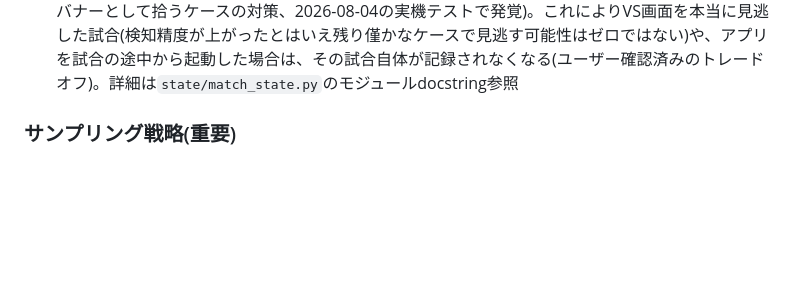
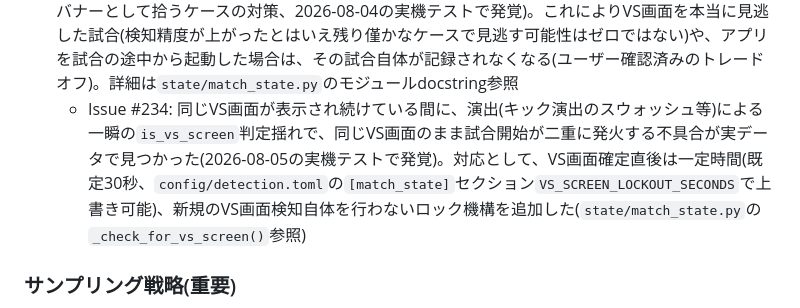
Before and after one commit to clear-bg/NSS-Result-Tracker, a Markdown page: CLAUDE.md, the part around the change. Drawn GitHub-style; blank space fills up the shorter version.

Commit message:
[234]docs: VS画面ロック機構をCLAUDE.mdに反映する

```diff
--- a/CLAUDE.md
+++ b/CLAUDE.md
@@ -46,6 +46,7 @@ Nintendo Switch Sports「サッカー」のプレイ映像をキャプチャー
 - チームカラー(青/赤/ピンク等)は`detection/team_color.py`がVS画面から検知する(Issue #113、Webダッシュボードの対戦相手ランク比較ウィジェットでの装飾用途のみ)。「青/赤/ピンク」という固定色への分類はせず、VS画面の名前タグ背景(スロット0、文字やバッジが重ならない右寄りの帯)から実際に描画されている色をそのまま平均RGBでhex文字列としてサンプリングする方式にした(分類の閾値ロジックが不要になり誤判定リスクも無いため、ユーザーとの相談で決定)。fixtures/screenshots(11/12番=青系、14/15番=ピンク系のVS画面)で実測し、同じ色系統ならRGB各chの差が10未満に収まることを確認済み。VS画面確定と同じタイミング(`state/match_state.py`の`_check_for_vs_screen`)で1回だけ読み取り、`matches`テーブルの`mine_team_color`/`opponent_team_color`列(hex文字列、VS画面を検知できなかった試合はどちらもNULL)に保存する
 - 状態監視(アニメーション中かどうかの判定)は固定領域のピクセル差分・平均色で行う。軽量な処理なので高頻度に回してよい
 - Issue #229: 当初(Issue #39)は「VS画面検知は任意のエンリッチであり、見逃しても既存の結果バナー起点フローには影響させない」方針だったが、実データでVS画面検知の精度が99%程度信頼できる水準まで改善したため方針転換し、**試合の区切りをVS画面確定に一本化した**。`state/match_state.py`の`_watch_for_banner()`は、その試合でVS画面を一度も確認できていない(`_vs_confirmed_this_match`がFalse)状態で結果バナーが確定した場合、新しい試合としては記録せず、直前の試合番号のままINFOログで誤検知として報告する(直前の試合終了後の残像を誤って結果バナーとして拾うケースの対策、2026-08-04の実機テストで発覚)。これによりVS画面を本当に見逃した試合(検知精度が上がったとはいえ残り僅かなケースで見逃す可能性はゼロではない)や、アプリを試合の途中から起動した場合は、その試合自体が記録されなくなる(ユーザー確認済みのトレードオフ)。詳細は`state/match_state.py`のモジュールdocstring参照
+  - Issue #234: 同じVS画面が表示され続けている間に、演出(キック演出のスウォッシュ等)による一瞬の`is_vs_screen`判定揺れで、同じVS画面のまま試合開始が二重に発火する不具合が実データで見つかった(2026-08-05の実機テストで発覚)。対応として、VS画面確定直後は一定時間(既定30秒、`config/detection.toml`の`[match_state]`セクション`VS_SCREEN_LOCKOUT_SECONDS`で上書き可能)、新規のVS画面検知自体を行わないロック機構を追加した(`state/match_state.py`の`_check_for_vs_screen()`参照)
 
 ### サンプリング戦略(重要)
 
```
